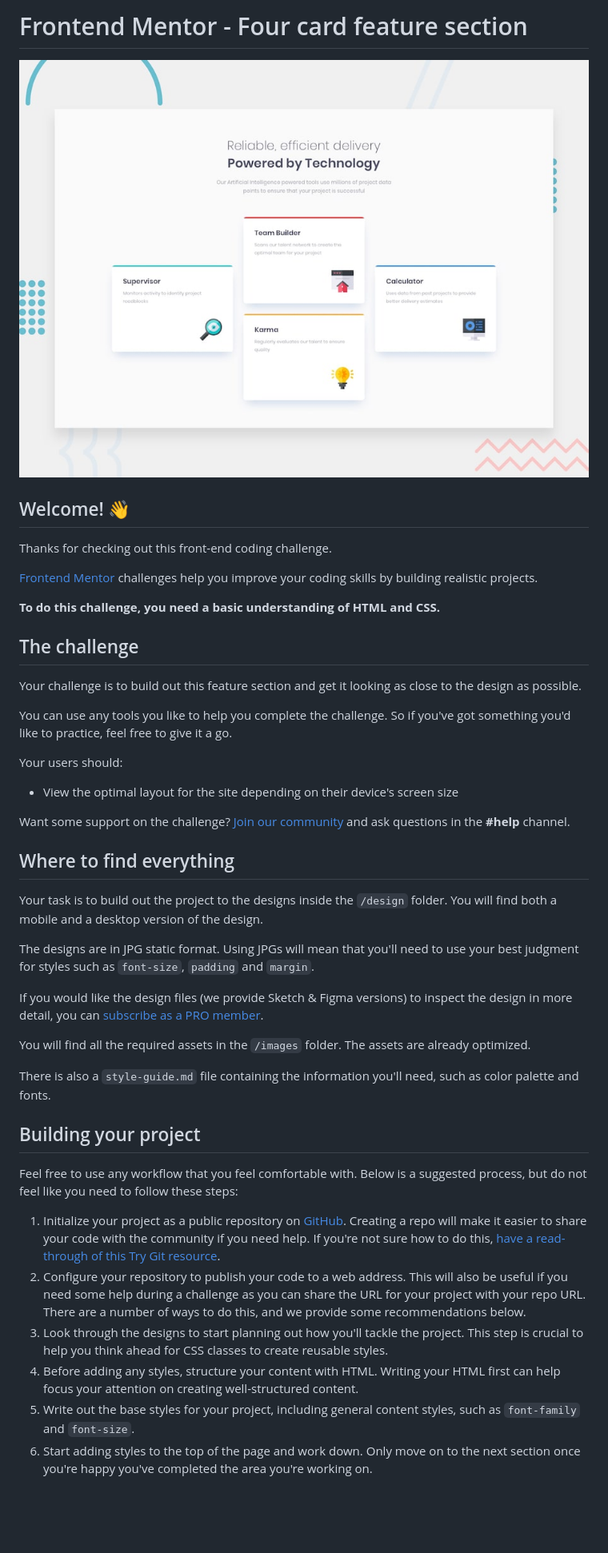
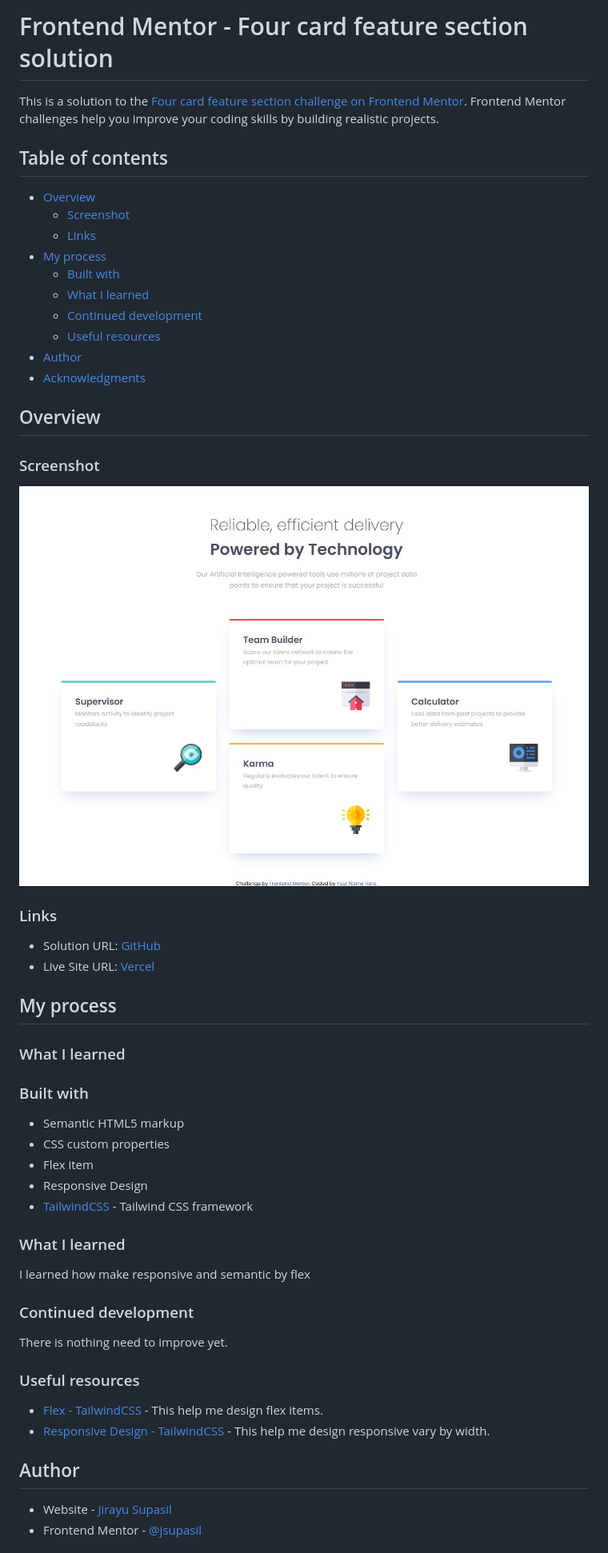
Before and after one commit to jsupasil/frontend-mentor-newbie-four-card-feature-section, a Markdown page: README.md, the part around the change printed below. Shown: that part at 80% size. GitHub-like rendering; pictures changed too: screenshot.jpg (added); blank space fills up the shorter version.

Commit message:
doc(README.md): complete read me file

```diff
--- a/README.md
+++ b/README.md
@@ -1,47 +1,58 @@
-# Frontend Mentor - Four card feature section
+# Frontend Mentor - Four card feature section solution
 
-![Design preview for the Four card feature section coding challenge](./design/desktop-preview.jpg)
+This is a solution to the [Four card feature section challenge on Frontend Mentor](https://www.frontendmentor.io/challenges/four-card-feature-section-weK1eFYK). Frontend Mentor challenges help you improve your coding skills by building realistic projects.
 
-## Welcome! 👋
+## Table of contents
 
-Thanks for checking out this front-end coding challenge.
+- [Overview](#overview)
+  - [Screenshot](#screenshot)
+  - [Links](#links)
+- [My process](#my-process)
+  - [Built with](#built-with)
+  - [What I learned](#what-i-learned)
+  - [Continued development](#continued-development)
+  - [Useful resources](#useful-resources)
+- [Author](#author)
+- [Acknowledgments](#acknowledgments)
 
-[Frontend Mentor](https://www.frontendmentor.io) challenges help you improve your coding skills by building realistic projects.
+## Overview
 
-**To do this challenge, you need a basic understanding of HTML and CSS.**
+### Screenshot
 
-## The challenge
+![Screenshot](./screenshot.jpg)
 
-Your challenge is to build out this feature section and get it looking as close to the design as possible.
+### Links
 
-You can use any tools you like to help you complete the challenge. So if you've got something you'd like to practice, feel free to give it a go.
+- Solution URL: [GitHub](https://github.com/jsupasil/frontend-mentor-newbie-four-card-feature-section)
+- Live Site URL: [Vercel](https://frontend-mentor-newbie-four-card-feature.vercel.app/)
 
-Your users should:
+## My process
 
-- View the optimal layout for the site depending on their device's screen size
+### What I learned
 
-Want some support on the challenge? [Join our community](https://www.frontendmentor.io/community) and ask questions in the **#help** channel.
+### Built with
 
-## Where to find everything
+- Semantic HTML5 markup
+- CSS custom properties
+- Flex item
+- Responsive Design
+- [TailwindCSS](https://tailwindcss.com/) - Tailwind CSS framework
 
-Your task is to build out the project to the designs inside the `/design` folder. You will find both a mobile and a desktop version of the design.
+### What I learned
 
-The designs are in JPG static format. Using JPGs will mean that you'll need to use your best judgment for styles such as `font-size`, `padding` and `margin`.
+I learned how make responsive and semantic by flex
 
-If you would like the design files (we provide Sketch & Figma versions) to inspect the design in more detail, you can [subscribe as a PRO member](https://www.frontendmentor.io/pro).
+### Continued development
 
-You will find all the required assets in the `/images` folder. The assets are already optimized.
+There is nothing need to improve yet.
 
-There is also a `style-guide.md` file containing the information you'll need, such as color palette and fonts.
+### Useful resources
 
-## Building your project
+- [Flex - TailwindCSS](https://tailwindcss.com/docs/flex) - This help me design flex items.
+- [Responsive Design - TailwindCSS](https://tailwindcss.com/docs/responsive-design) - This help me design responsive vary by width.
 
-Feel free to use any workflow that you feel comfortable with. Below is a suggested process, but do not feel like you need to follow these steps:
+## Author
 
-1. Initialize your project as a public repository on [GitHub](https://github.com/). Creating a repo will make it easier to share your code with the community if you need help. If you're not sure how to do this, [have a read-through of this Try Git resource](https://try.github.io/).
-2. Configure your repository to publish your code to a web address. This will also be useful if you need some help during a challenge as you can share the URL for your project with your repo URL. There are a number of ways to do this, and we provide some recommendations below.
-3. Look through the designs to start planning out how you'll tackle the project. This step is crucial to help you think ahead for CSS classes to create reusable styles.
-4. Before adding any styles, structure your content with HTML. Writing your HTML first can help focus your attention on creating well-structured content.
-5. Write out the base styles for your project, including general content styles, such as `font-family` and `font-size`.
-6. Start adding styles to the top of the page and work down. Only move on to the next section once you're happy you've completed the area you're working on.
+- Website - [Jirayu Supasil](https://github.com/jsupasil)
+- Frontend Mentor - [@jsupasil](https://www.frontendmentor.io/profile/jsupasil)
 
```
Also changed, not shown: other parts of README.md (+2 -43 lines), 1 other file.
